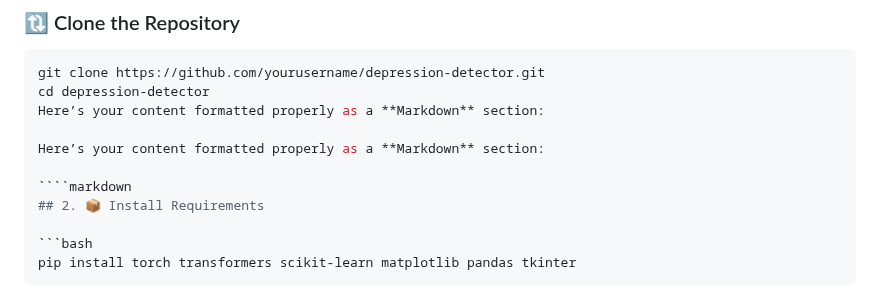
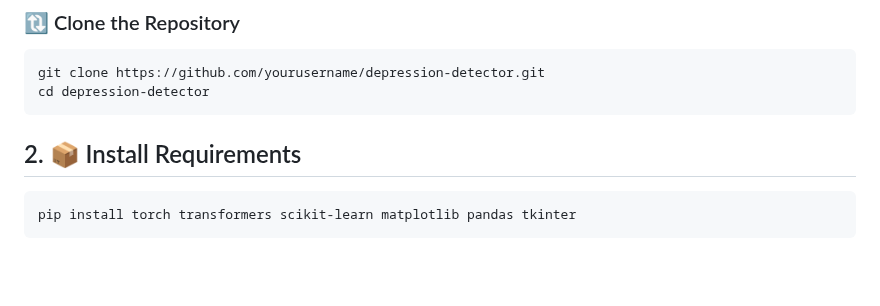
Before and after one commit to bhanuteja3264/depression-using-bert, a Markdown page: README.md, the part around the change. Drawn GitHub-style; blank space fills up the shorter version.

`````diff
--- a/README.md
+++ b/README.md
@@ -61,11 +61,8 @@ The model is trained using:
 ```bash
 git clone https://github.com/yourusername/depression-detector.git
 cd depression-detector
-Here’s your content formatted properly as a **Markdown** section:
+```
 
-Here’s your content formatted properly as a **Markdown** section:
-
-````markdown
 ## 2. 📦 Install Requirements
 
 ```bash
`````
